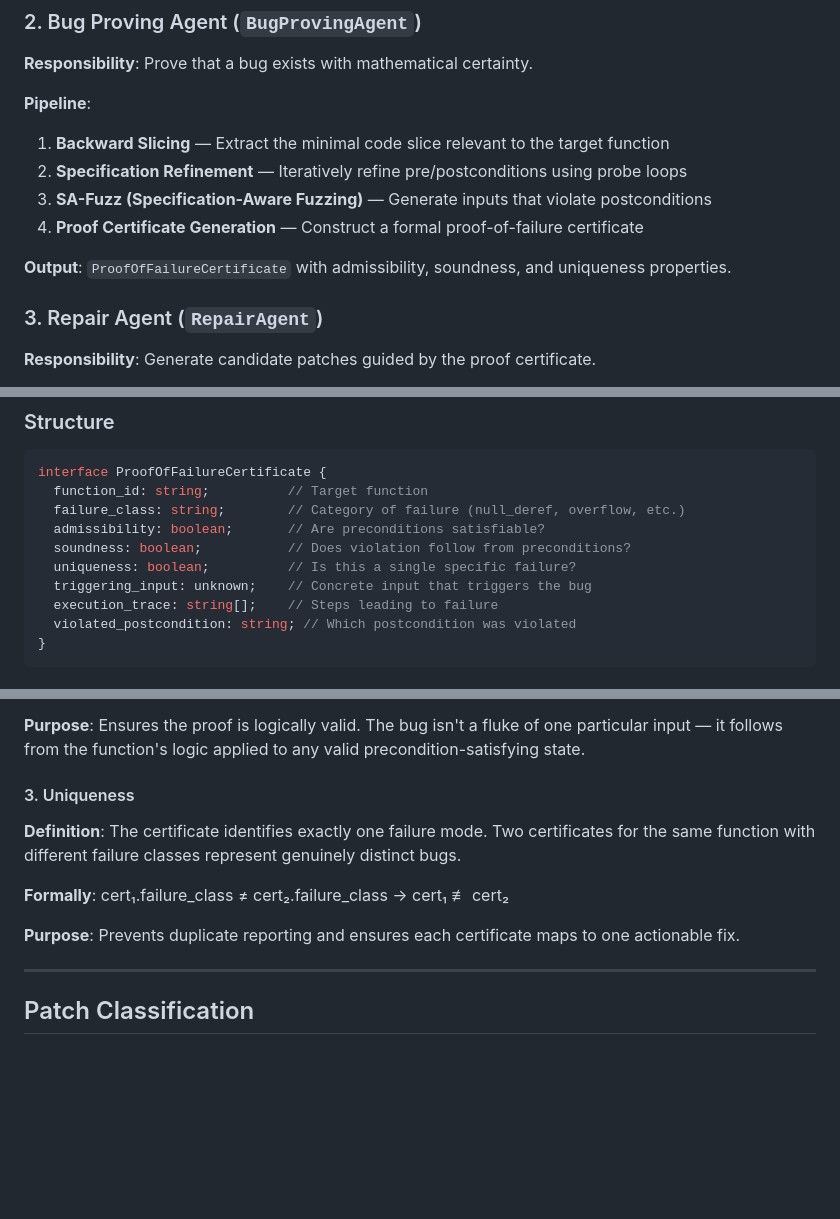
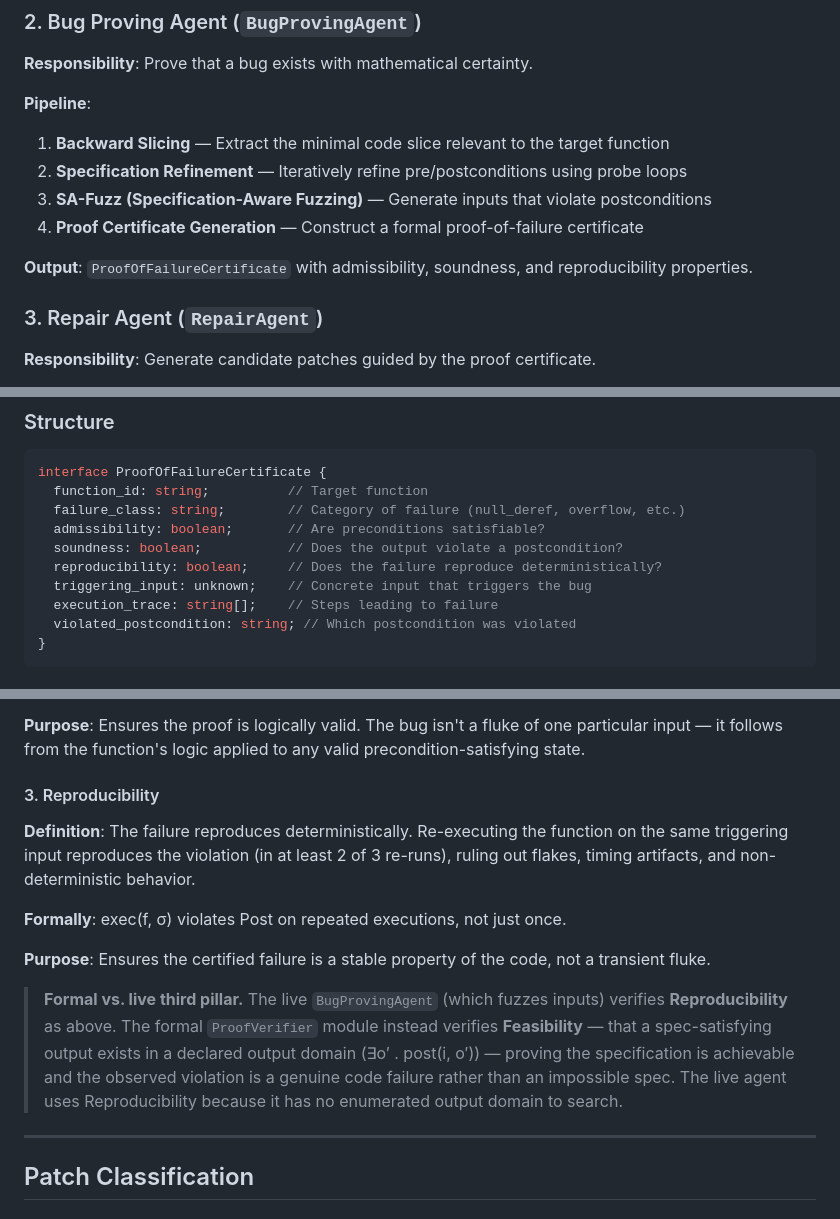
Before and after one commit to himanshusaini-afk/buggy, a Markdown page: docs/TECHNICAL.md, 3 parts joined by grey strips. Rendered like a GitHub page; blank space fills up the shorter version.

```diff
--- a/docs/TECHNICAL.md
+++ b/docs/TECHNICAL.md
@@ -90,7 +90,7 @@ The Buggy is a multi-agent system for autonomous code analysis, bug proving, and
 3. **SA-Fuzz (Specification-Aware Fuzzing)** — Generate inputs that violate postconditions
 4. **Proof Certificate Generation** — Construct a formal proof-of-failure certificate
 
-**Output**: `ProofOfFailureCertificate` with admissibility, soundness, and uniqueness properties.
+**Output**: `ProofOfFailureCertificate` with admissibility, soundness, and reproducibility properties.
 
 ### 3. Repair Agent (`RepairAgent`)
 
@@ -347,8 +347,8 @@ interface ProofOfFailureCertificate {
   function_id: string;          // Target function
   failure_class: string;        // Category of failure (null_deref, overflow, etc.)
   admissibility: boolean;       // Are preconditions satisfiable?
-  soundness: boolean;           // Does violation follow from preconditions?
-  uniqueness: boolean;          // Is this a single specific failure?
+  soundness: boolean;           // Does the output violate a postcondition?
+  reproducibility: boolean;     // Does the failure reproduce deterministically?
   triggering_input: unknown;    // Concrete input that triggers the bug
   execution_trace: string[];    // Steps leading to failure
   violated_postcondition: string; // Which postcondition was violated
@@ -373,13 +373,15 @@ interface ProofOfFailureCertificate {
 
 **Purpose**: Ensures the proof is logically valid. The bug isn't a fluke of one particular input — it follows from the function's logic applied to any valid precondition-satisfying state.
 
-#### 3. Uniqueness
+#### 3. Reproducibility
 
-**Definition**: The certificate identifies exactly one failure mode. Two certificates for the same function with different failure classes represent genuinely distinct bugs.
+**Definition**: The failure reproduces deterministically. Re-executing the function on the same triggering input reproduces the violation (in at least 2 of 3 re-runs), ruling out flakes, timing artifacts, and non-deterministic behavior.
 
-**Formally**: cert₁.failure_class ≠ cert₂.failure_class → cert₁ ≢ cert₂
+**Formally**: exec(f, σ) violates Post on repeated executions, not just once.
 
-**Purpose**: Prevents duplicate reporting and ensures each certificate maps to one actionable fix.
+**Purpose**: Ensures the certified failure is a stable property of the code, not a transient fluke.
+
+> **Formal vs. live third pillar.** The live `BugProvingAgent` (which fuzzes inputs) verifies **Reproducibility** as above. The formal `ProofVerifier` module instead verifies **Feasibility** — that a spec-satisfying output exists in a declared output domain (∃o′ . post(i, o′)) — proving the specification is achievable and the observed violation is a genuine code failure rather than an impossible spec. The live agent uses Reproducibility because it has no enumerated output domain to search.
 
 ---
 
```
Also changed, not shown: other parts of docs/TECHNICAL.md (+1 -1 lines), docs/MARKETING.md (+5 -5 lines).
